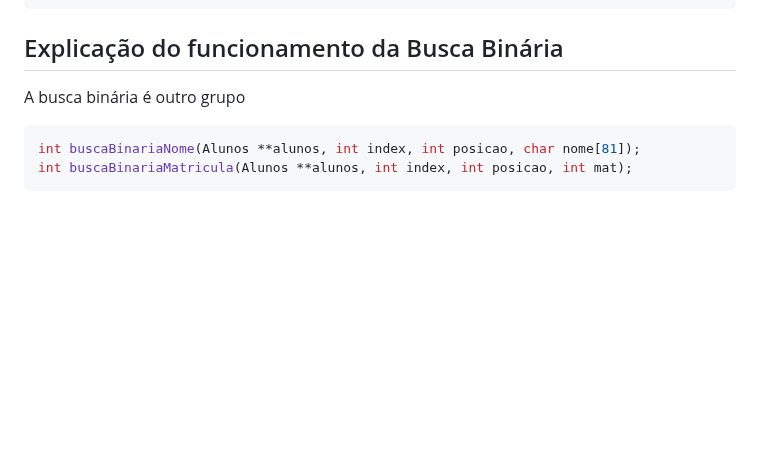
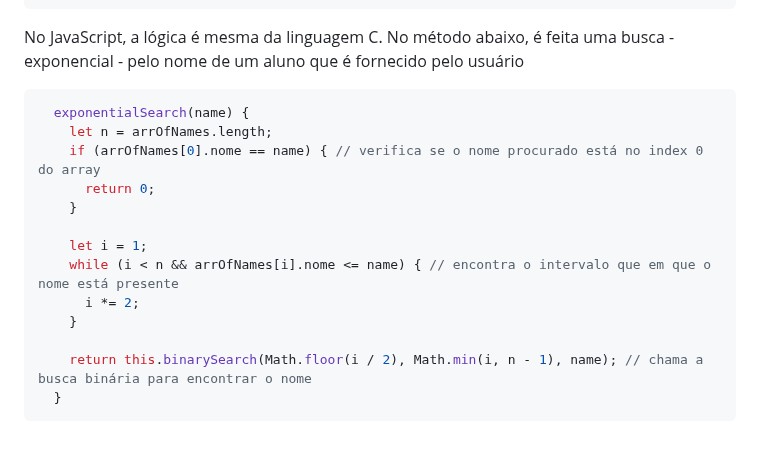
Before and after one commit to classroom-ufersa/BuscaExponencial, a Markdown page: README.md, the part around one of its changes. Rendered like a GitHub page; blank space fills up the shorter version.

````diff
--- a/README.md
+++ b/README.md
@@ -56,10 +94,20 @@ int i = 1;
     }
 ```
 
-## Explicação do funcionamento da Busca Binária
-A busca binária é outro grupo
+No JavaScript, a lógica é mesma da linguagem C. No método abaixo, é feita uma busca - exponencial - pelo nome de um aluno que é fornecido pelo usuário
 
-```c
-int buscaBinariaNome(Alunos **alunos, int index, int posicao, char nome[81]);
-int buscaBinariaMatricula(Alunos **alunos, int index, int posicao, int mat);
+```js
+  exponentialSearch(name) {
+    let n = arrOfNames.length;
+    if (arrOfNames[0].nome == name) { // verifica se o nome procurado está no index 0 do array
+      return 0;
+    }
+
+    let i = 1;
+    while (i < n && arrOfNames[i].nome <= name) { // encontra o intervalo que em que o nome está presente
+      i *= 2;
+    }
+
+    return this.binarySearch(Math.floor(i / 2), Math.min(i, n - 1), name); // chama a busca binária para encontrar o nome
+  }
 ```
````
Also changed, not shown: other parts of README.md (+52 -14 lines).
